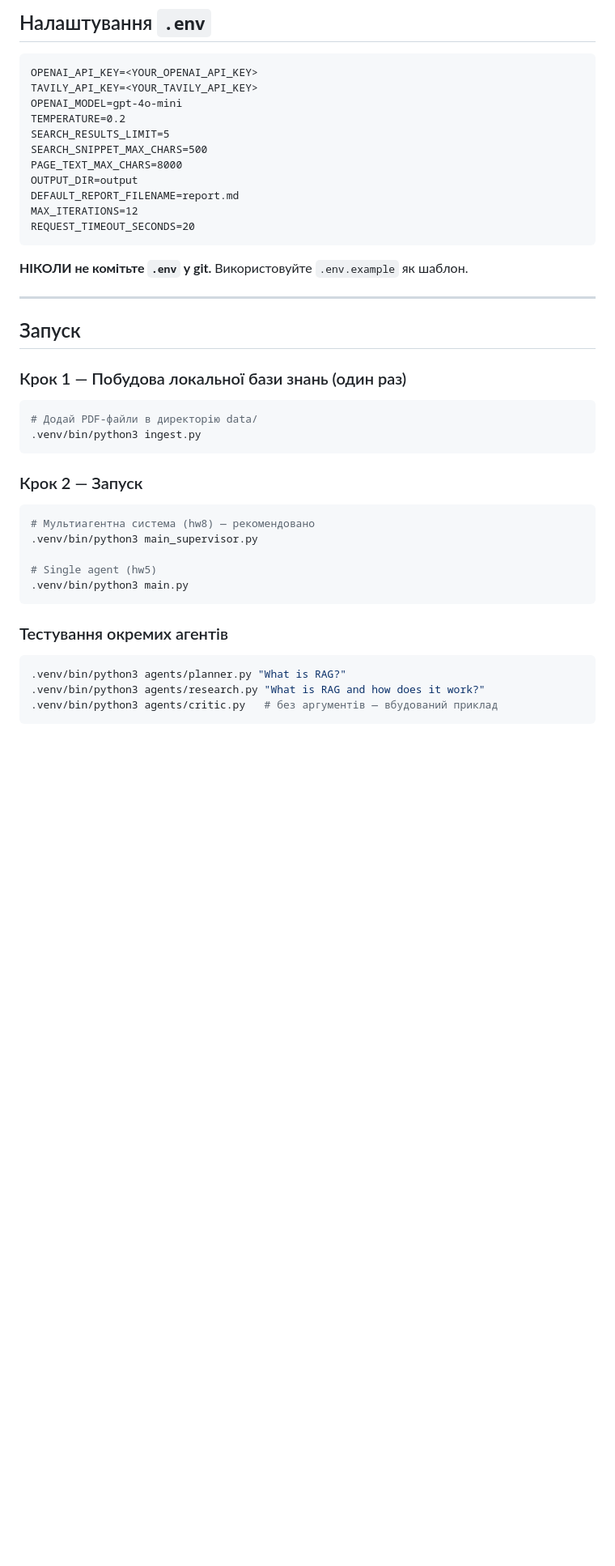
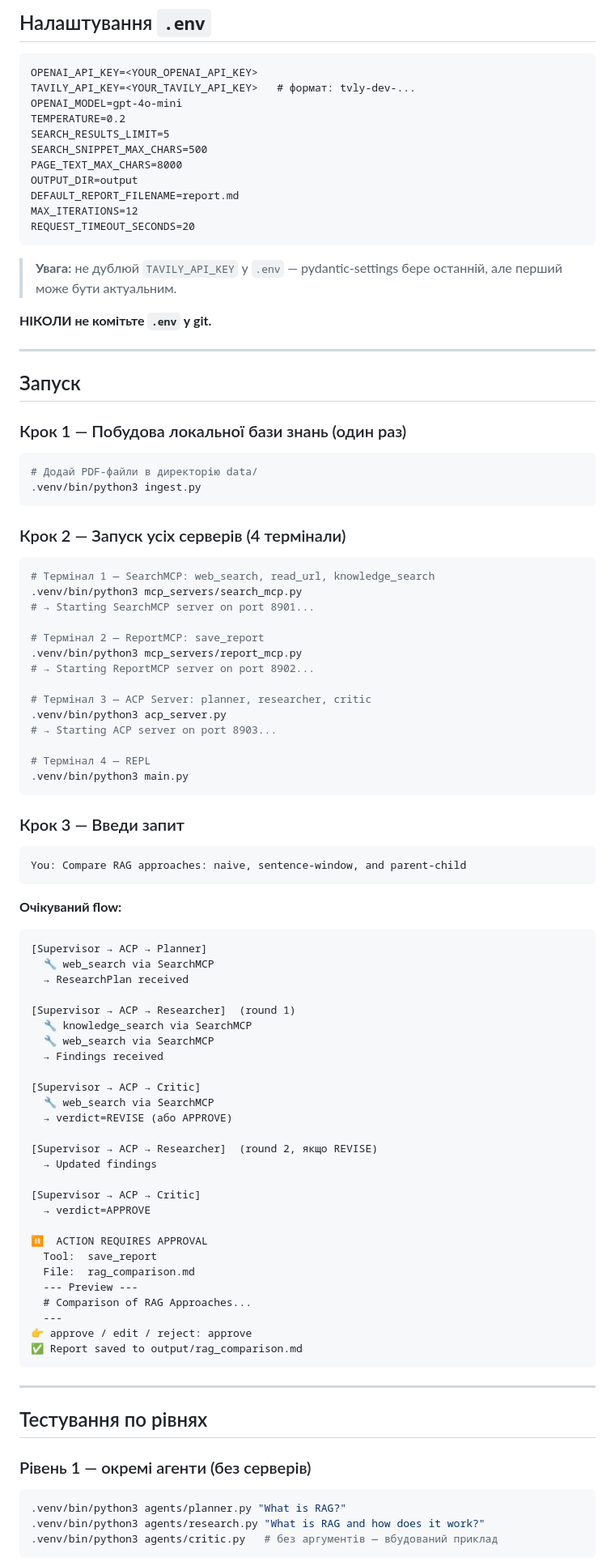
Before and after one commit to vrudavka-ship-it/PythonProject, a Markdown page: README.MD, the part around one of its changes. Shown at 81% size. GitHub-like rendering; blank space fills up the shorter version.

````diff
--- a/README.MD
+++ b/README.MD
@@ -85,7 +94,7 @@ pip install -r requirements.txt
 
 ```dotenv
 OPENAI_API_KEY=<YOUR_OPENAI_API_KEY>
-TAVILY_API_KEY=<YOUR_TAVILY_API_KEY>
+TAVILY_API_KEY=<YOUR_TAVILY_API_KEY>   # формат: tvly-dev-...
 OPENAI_MODEL=gpt-4o-mini
 TEMPERATURE=0.2
 SEARCH_RESULTS_LIMIT=5
@@ -97,7 +106,9 @@ MAX_ITERATIONS=12
 REQUEST_TIMEOUT_SECONDS=20
 ```
 
-**НІКОЛИ не комітьте `.env` у git.** Використовуйте `.env.example` як шаблон.
+> **Увага:** не дублюй `TAVILY_API_KEY` у `.env` — pydantic-settings бере останній, але перший може бути актуальним.
+
+**НІКОЛИ не комітьте `.env` у git.**
 
 ---
 
@@ -110,17 +121,68 @@ REQUEST_TIMEOUT_SECONDS=20
 .venv/bin/python3 ingest.py
 ```
 
-### Крок 2 — Запуск
+### Крок 2 — Запуск усіх серверів (4 термінали)
 
 ```bash
-# Мультиагентна система (hw8) — рекомендовано
-.venv/bin/python3 main_supervisor.py
+# Термінал 1 — SearchMCP: web_search, read_url, knowledge_search
+.venv/bin/python3 mcp_servers/search_mcp.py
+# → Starting SearchMCP server on port 8901...
 
-# Single agent (hw5)
+# Термінал 2 — ReportMCP: save_report
+.venv/bin/python3 mcp_servers/report_mcp.py
+# → Starting ReportMCP server on port 8902...
+
+# Термінал 3 — ACP Server: planner, researcher, critic
+.venv/bin/python3 acp_server.py
+# → Starting ACP server on port 8903...
+
+# Термінал 4 — REPL
 .venv/bin/python3 main.py
 ```
 
-### Тестування окремих агентів
+### Крок 3 — Введи запит
+
+```
+You: Compare RAG approaches: naive, sentence-window, and parent-child
+```
+
+**Очікуваний flow:**
+
+```
+[Supervisor → ACP → Planner]
+  🔧 web_search via SearchMCP
+  → ResearchPlan received
+
+[Supervisor → ACP → Researcher]  (round 1)
+  🔧 knowledge_search via SearchMCP
+  🔧 web_search via SearchMCP
+  → Findings received
+
+[Supervisor → ACP → Critic]
+  🔧 web_search via SearchMCP
+  → verdict=REVISE (або APPROVE)
+
+[Supervisor → ACP → Researcher]  (round 2, якщо REVISE)
+  → Updated findings
+
+[Supervisor → ACP → Critic]
+  → verdict=APPROVE
+
+⏸️  ACTION REQUIRES APPROVAL
+  Tool:  save_report
+  File:  rag_comparison.md
+  --- Preview ---
+  # Comparison of RAG Approaches...
+  ---
+👉 approve / edit / reject: approve
+✅ Report saved to output/rag_comparison.md
+```
+
+---
+
+## Тестування по рівнях
+
+### Рівень 1 — окремі агенти (без серверів)
 
 ```bash
 .venv/bin/python3 agents/planner.py "What is RAG?"
````
Also changed, not shown: other parts of README.MD (+119 -38 lines).
